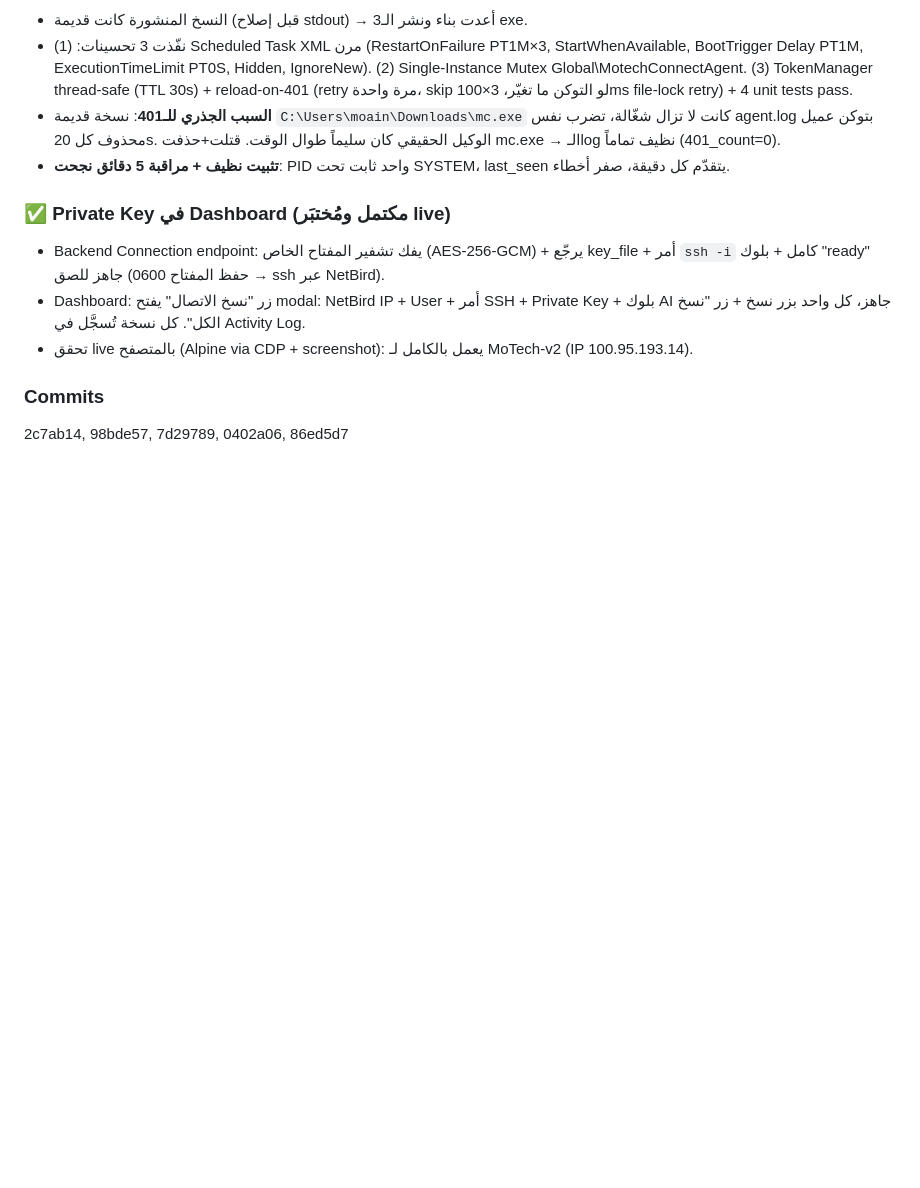
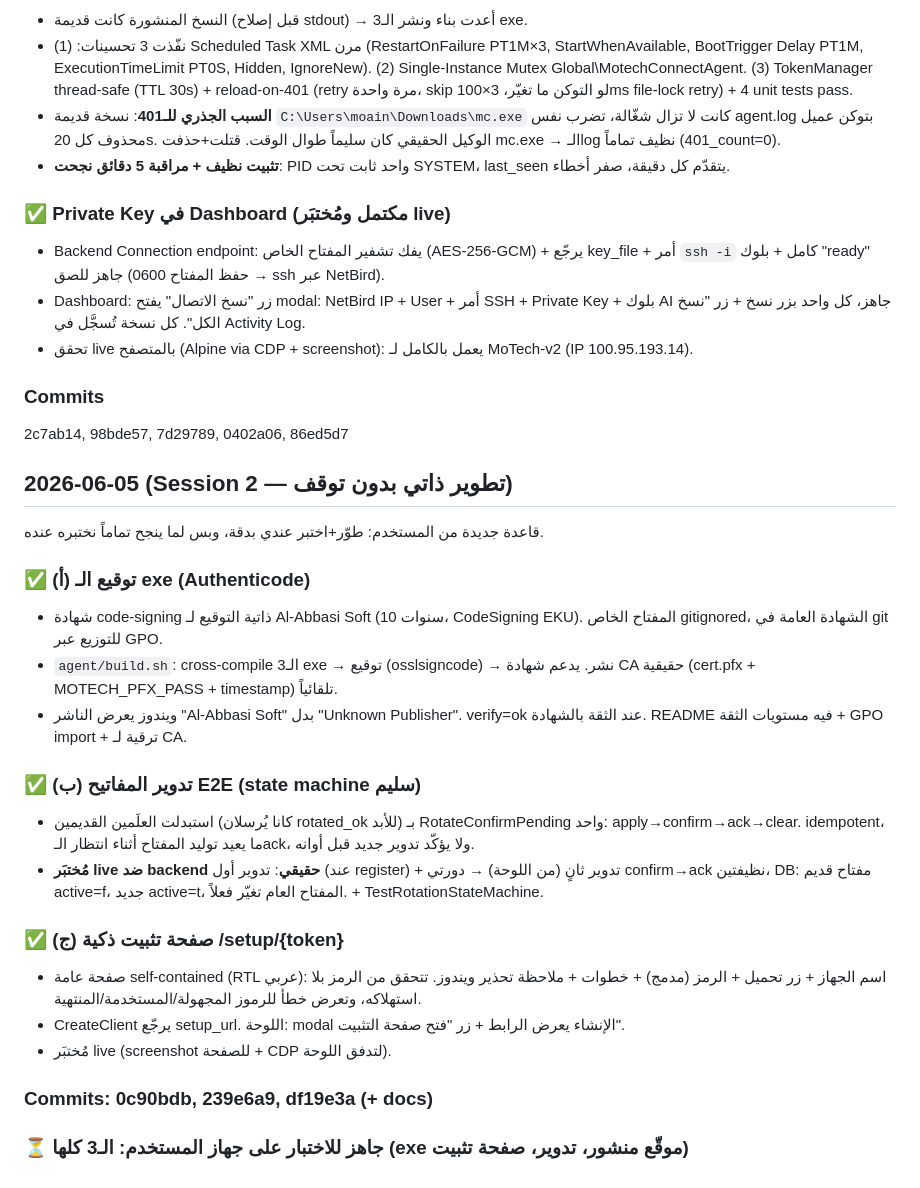
Before and after one commit to moain2026/motech-platform, a Markdown page: planning/PROGRESS.md, the part around the change. Drawn GitHub-style; blank space fills up the shorter version.

Commit message:
docs(progress): session 2 self-dev — code-signing + key-rotation E2E + smart install page

```diff
--- a/planning/PROGRESS.md
+++ b/planning/PROGRESS.md
@@ -108,3 +108,23 @@
 
 ### Commits
 2c7ab14, 98bde57, 7d29789, 0402a06, 86ed5d7
+
+## 2026-06-05 (Session 2 — تطوير ذاتي بدون توقف)
+قاعدة جديدة من المستخدم: طوّر+اختبر عندي بدقة، وبس لما ينجح تماماً نختبره عنده.
+
+### ✅ (أ) توقيع الـ exe (Authenticode)
+- شهادة code-signing ذاتية التوقيع لـ Al-Abbasi Soft (10 سنوات، CodeSigning EKU). المفتاح الخاص gitignored، الشهادة العامة في git للتوزيع عبر GPO.
+- `agent/build.sh`: cross-compile الـ3 exe → توقيع (osslsigncode) → نشر. يدعم شهادة CA حقيقية (cert.pfx + MOTECH_PFX_PASS + timestamp) تلقائياً.
+- ويندوز يعرض الناشر "Al-Abbasi Soft" بدل "Unknown Publisher". verify=ok عند الثقة بالشهادة. README فيه مستويات الثقة + GPO import + ترقية لـ CA.
+
+### ✅ (ب) تدوير المفاتيح E2E (state machine سليم)
+- استبدلت العلَمين القديمين (كانا يُرسلان rotated_ok للأبد) بـ RotateConfirmPending واحد: apply→confirm→ack→clear. idempotent، ما يعيد توليد المفتاح أثناء انتظار الـack، ولا يؤكّد تدوير جديد قبل أوانه.
+- **مُختبَر live ضد backend حقيقي**: تدوير أول (عند register) + تدوير ثانٍ (من اللوحة) → دورتي confirm→ack نظيفتين، DB: مفتاح قديم active=f، جديد active=t، المفتاح العام تغيّر فعلاً. + TestRotationStateMachine.
+
+### ✅ (ج) صفحة تثبيت ذكية /setup/{token}
+- صفحة عامة self-contained (RTL عربي): اسم الجهاز + زر تحميل + الرمز (مدمج) + خطوات + ملاحظة تحذير ويندوز. تتحقق من الرمز بلا استهلاكه، وتعرض خطأ للرموز المجهولة/المستخدمة/المنتهية.
+- CreateClient يرجّع setup_url. اللوحة: modal الإنشاء يعرض الرابط + زر "فتح صفحة التثبيت".
+- مُختبَر live (screenshot للصفحة + CDP لتدفق اللوحة).
+
+### Commits: 0c90bdb, 239e6a9, df19e3a (+ docs)
+### ⏳ جاهز للاختبار على جهاز المستخدم: الـ3 كلها (exe موقّع منشور، تدوير، صفحة تثبيت)
```
